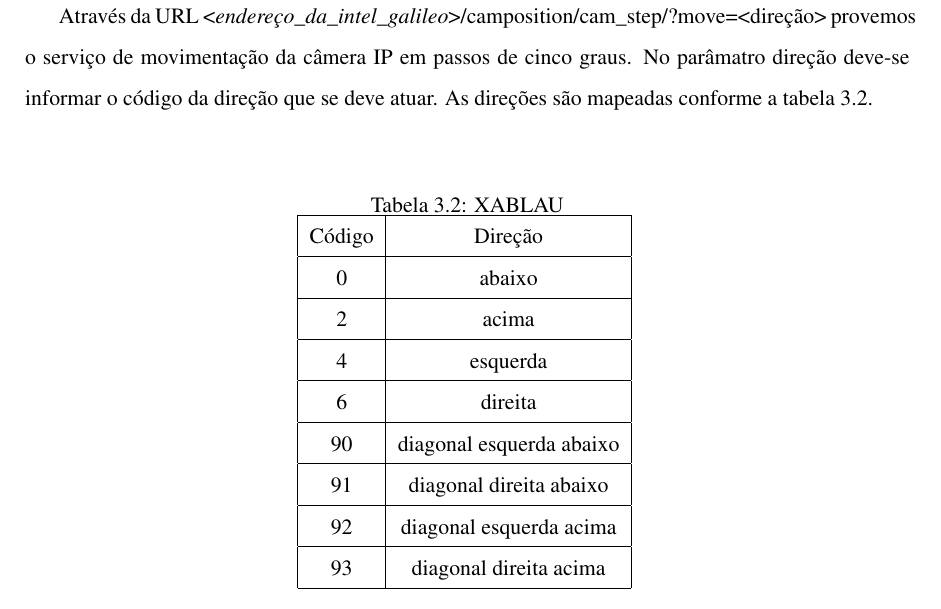
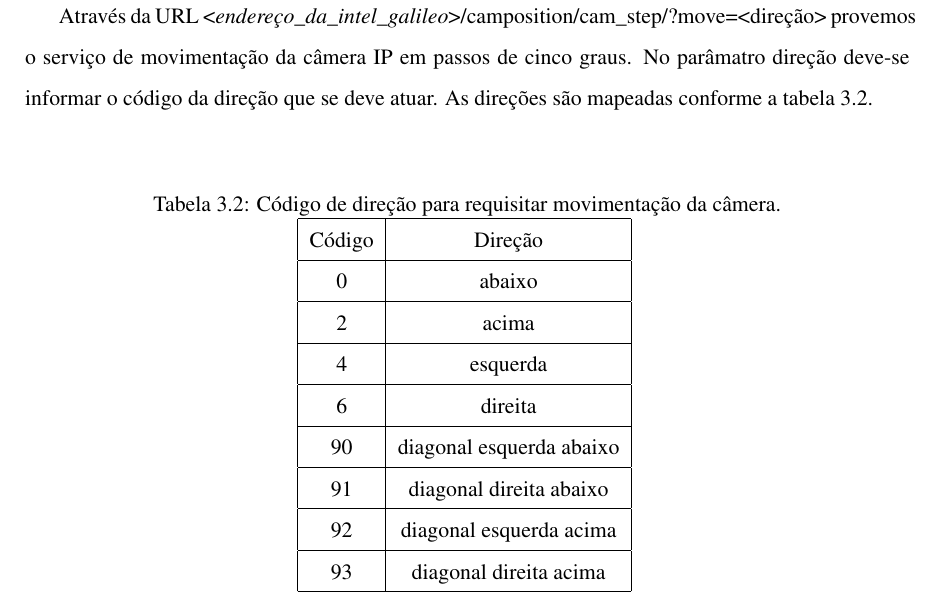
Before and after one commit to ddmendes/R3V-Remote3DViewer, a LaTeX document (relatorio/Template-monografia-2015.tex, which reads relatorio/Content/4_MateriaisMetodos.tex): part of page 16 of 31, cut so that both start at the same text. Compiled offline with pdfLaTeX; the source files are stored in an older character set and shown here as Unicode.

Commit message:
XABLAU caption fix.

```diff
--- a/relatorio/Content/4_MateriaisMetodos.tex
+++ b/relatorio/Content/4_MateriaisMetodos.tex
@@ -111,7 +111,7 @@
 
     \begin{table}[h]
       \centering
-      \caption{XABLAU}
+      \caption{Código de direção para requisitar movimentação da câmera.}
       \begin{tabular}{|c|c|}
         \hline  Código  & Direção   \\  \hline
                 0       & abaixo    \\  \hline
```
